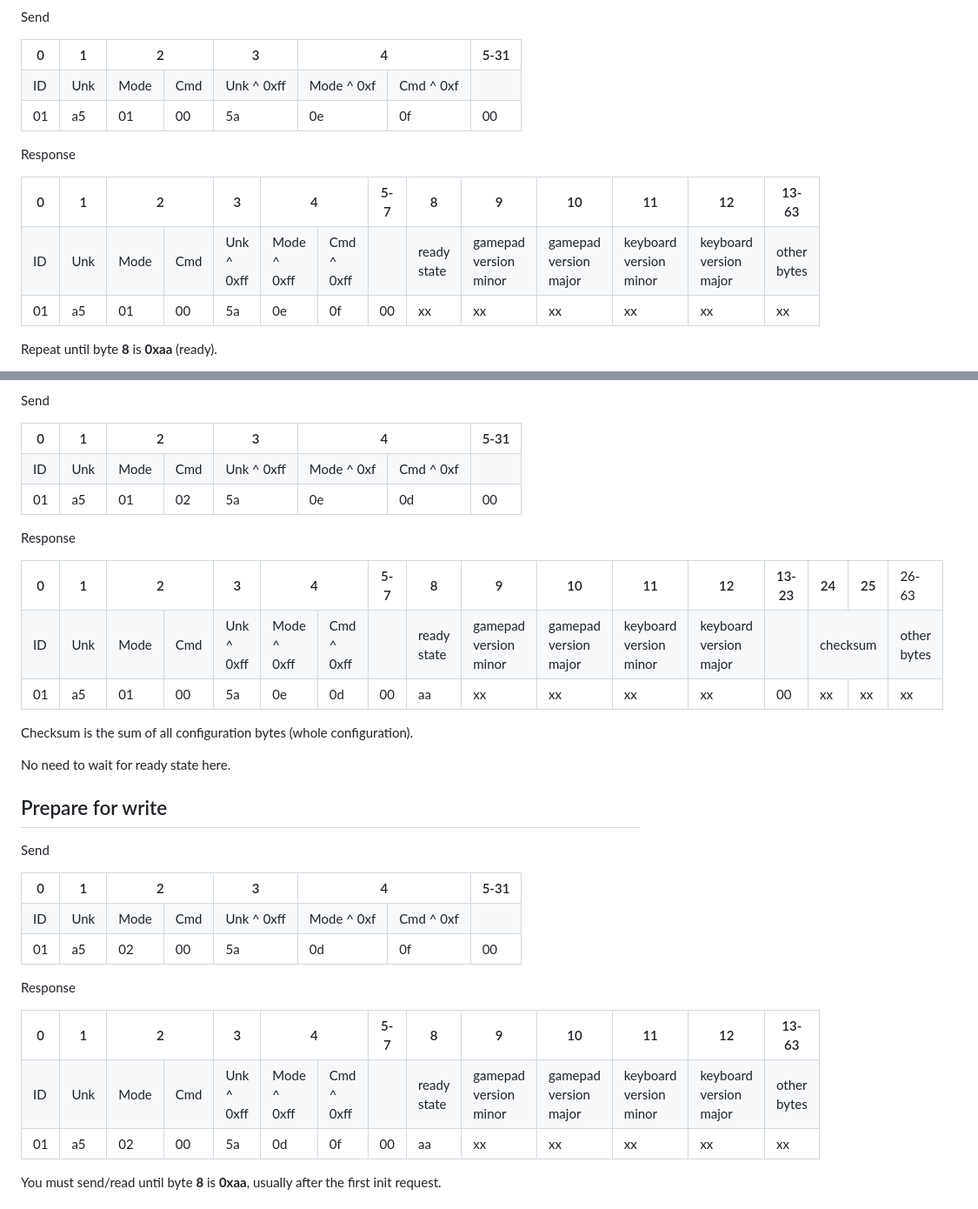
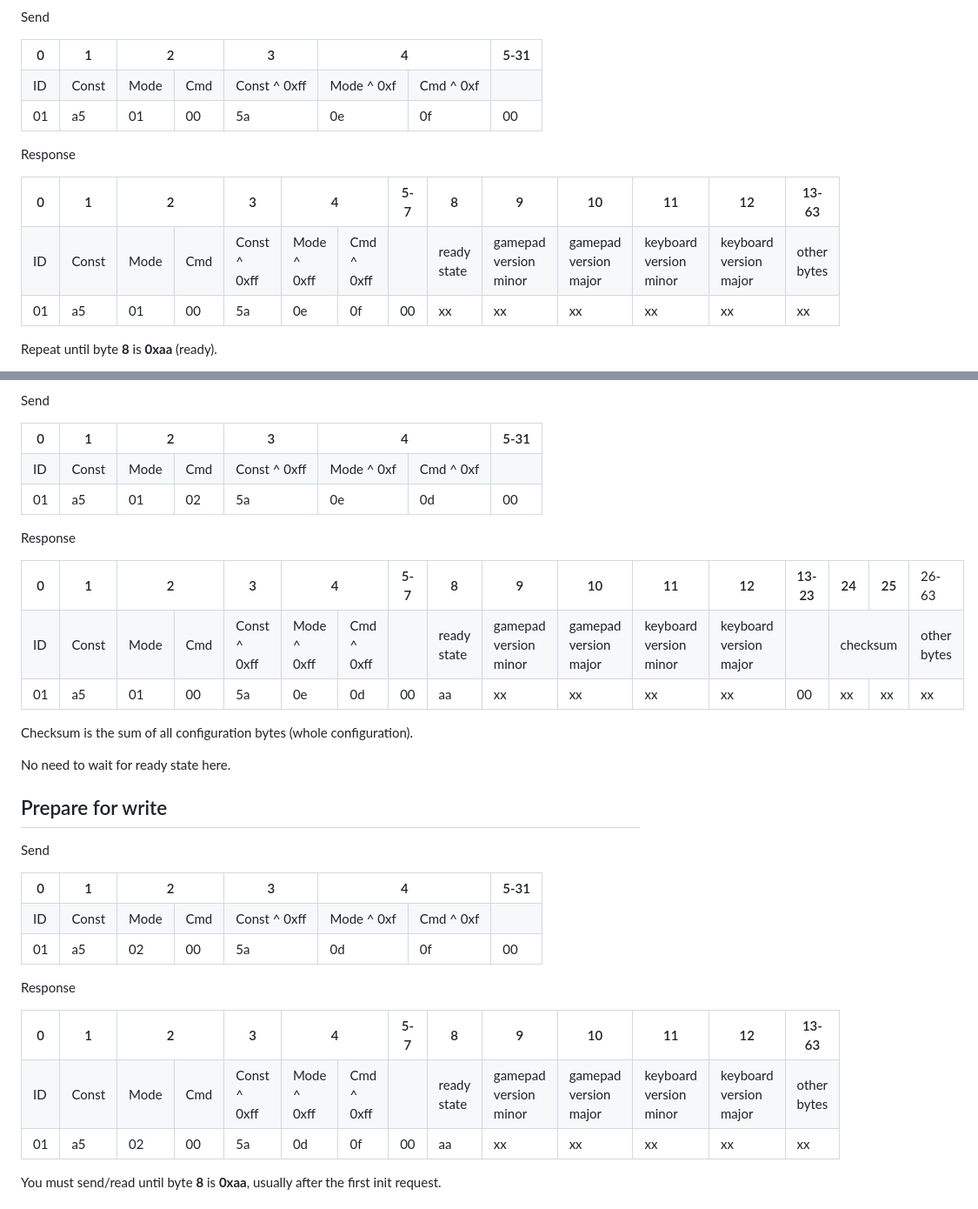
Before and after one commit to OpenWinControls/libOpenWinControls, a Markdown page: docs/protocolV1.md, 2 parts joined by grey strips. Shown at 87% size. Rendered like a GitHub page.

Commit message:
protocolV1: 0xa5 is a const from controller manufacturer

```diff
--- a/docs/protocolV1.md
+++ b/docs/protocolV1.md
@@ -108,10 +108,10 @@ Send
     </tr>
     <tr>
         <td>ID</td>
-        <td>Unk</td>
+        <td>Const</td>
         <td>Mode</td>
         <td>Cmd</td>
-        <td>Unk ^ 0xff</td>
+        <td>Const ^ 0xff</td>
         <td>Mode ^ 0xf</td>
         <td>Cmd ^ 0xf</td>
         <td></td>
@@ -147,10 +147,10 @@ Response
     </tr>
     <tr>
         <td>ID</td>
-        <td>Unk</td>
+        <td>Const</td>
         <td>Mode</td>
         <td>Cmd</td>
-        <td>Unk ^ 0xff</td>
+        <td>Const ^ 0xff</td>
         <td>Mode ^ 0xff</td>
         <td>Cmd ^ 0xff</td>
         <td></td>
@@ -539,10 +539,10 @@ Send
     </tr>
     <tr>
         <td>ID</td>
-        <td>Unk</td>
+        <td>Const</td>
         <td>Mode</td>
         <td>Cmd</td>
-        <td>Unk ^ 0xff</td>
+        <td>Const ^ 0xff</td>
         <td>Mode ^ 0xf</td>
         <td>Cmd ^ 0xf</td>
         <td></td>
@@ -581,10 +581,10 @@ Response
     </tr>
     <tr>
         <td>ID</td>
-        <td>Unk</td>
+        <td>Const</td>
         <td>Mode</td>
         <td>Cmd</td>
-        <td>Unk ^ 0xff</td>
+        <td>Const ^ 0xff</td>
         <td>Mode ^ 0xff</td>
         <td>Cmd ^ 0xff</td>
         <td></td>
@@ -637,10 +637,10 @@ Send
     </tr>
     <tr>
         <td>ID</td>
-        <td>Unk</td>
+        <td>Const</td>
         <td>Mode</td>
         <td>Cmd</td>
-        <td>Unk ^ 0xff</td>
+        <td>Const ^ 0xff</td>
         <td>Mode ^ 0xf</td>
         <td>Cmd ^ 0xf</td>
         <td></td>
@@ -676,10 +676,10 @@ Response
     </tr>
     <tr>
         <td>ID</td>
-        <td>Unk</td>
+        <td>Const</td>
         <td>Mode</td>
         <td>Cmd</td>
-        <td>Unk ^ 0xff</td>
+        <td>Const ^ 0xff</td>
         <td>Mode ^ 0xff</td>
         <td>Cmd ^ 0xff</td>
         <td></td>
```
Also changed, not shown: other parts of docs/protocolV1.md (+26 -26 lines).
